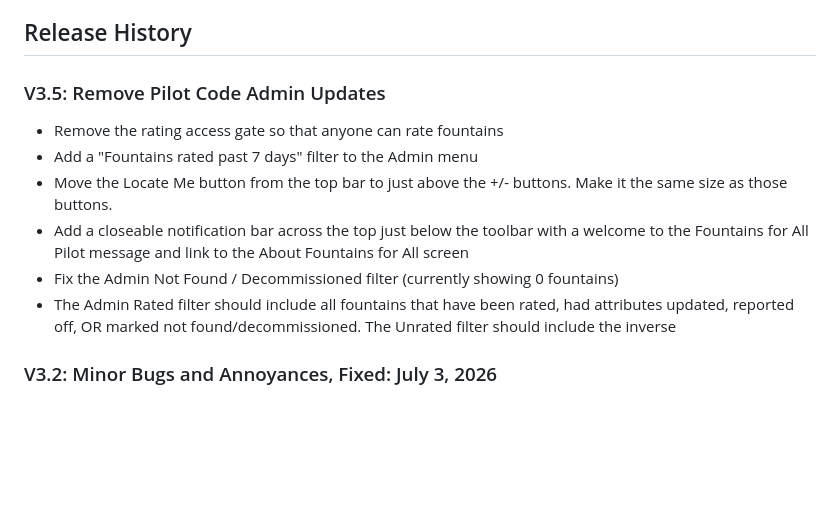
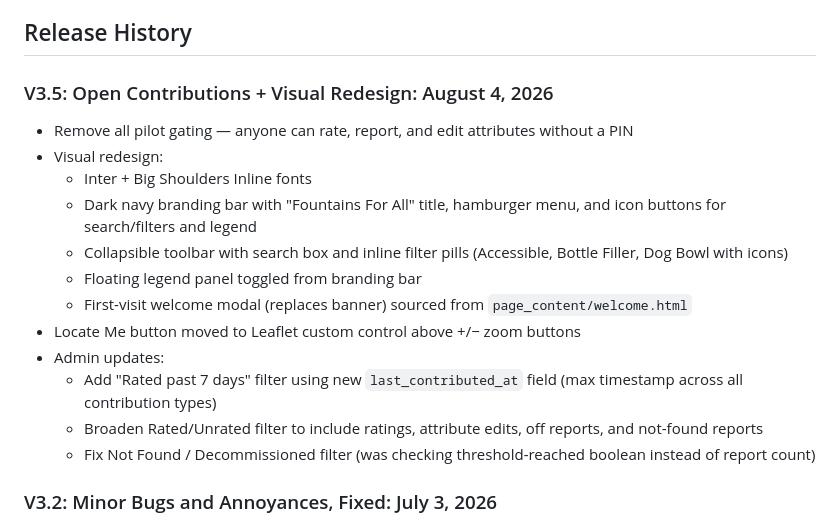
Before and after one commit to tillmane/drinking-fountains-everywhere, a Markdown page: README.md, the part around the change. Rendered like a GitHub page; blank space fills up the shorter version.

Commit message:
Update README with V3.5 release notes
Co-Authored-By: Claude Sonnet 5 <noreply@anthropic.com>

```diff
--- a/README.md
+++ b/README.md
@@ -16,13 +16,19 @@ Access to clean water is a basic human right, yet even in urban areas with high
 
 ## Release History
 
-### V3.5: Remove Pilot Code Admin Updates
-- Remove the rating access gate so that anyone can rate fountains
-- Add a "Fountains rated past 7 days" filter to the Admin menu
-- Move the Locate Me button from the top bar to just above the +/- buttons. Make it the same size as those buttons.
-- Add a closeable notification bar across the top just below the toolbar with a welcome to the Fountains for All Pilot message and link to the About Fountains for All screen
-- Fix the Admin Not Found / Decommissioned filter (currently showing 0 fountains)
-- The Admin Rated filter should include all fountains that have been rated, had attributes updated, reported off, OR marked not found/decommissioned. The Unrated filter should include the inverse
+### V3.5: Open Contributions + Visual Redesign: August 4, 2026
+- Remove all pilot gating — anyone can rate, report, and edit attributes without a PIN
+- Visual redesign:
+  - Inter + Big Shoulders Inline fonts
+  - Dark navy branding bar with "Fountains For All" title, hamburger menu, and icon buttons for search/filters and legend
+  - Collapsible toolbar with search box and inline filter pills (Accessible, Bottle Filler, Dog Bowl with icons)
+  - Floating legend panel toggled from branding bar
+  - First-visit welcome modal (replaces banner) sourced from `page_content/welcome.html`
+- Locate Me button moved to Leaflet custom control above +/− zoom buttons
+- Admin updates:
+  - Add "Rated past 7 days" filter using new `last_contributed_at` field (max timestamp across all contribution types)
+  - Broaden Rated/Unrated filter to include ratings, attribute edits, off reports, and not-found reports
+  - Fix Not Found / Decommissioned filter (was checking threshold-reached boolean instead of report count)
 
 ### V3.2: Minor Bugs and Annoyances, Fixed: July 3, 2026
 - Rating pop-up should always be on top. Currently it's underneath the zoom controls
```
